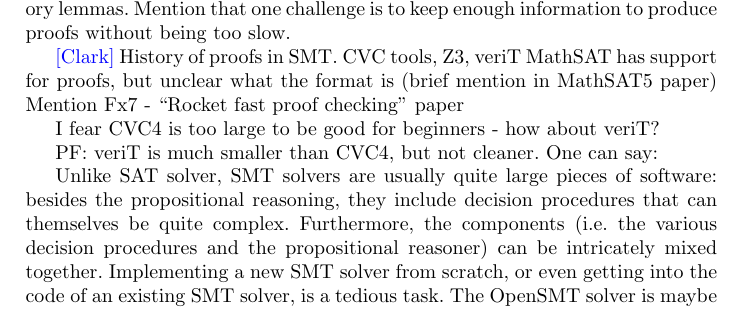
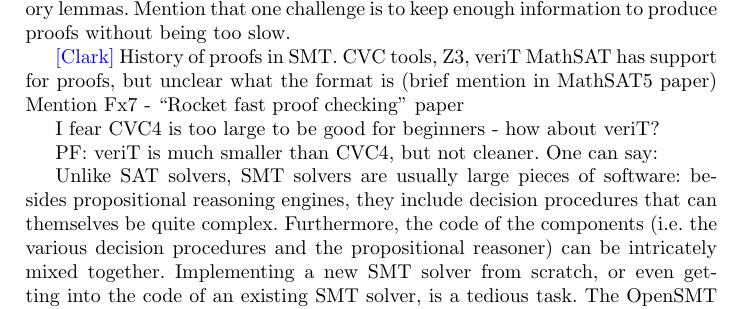
Before and after one commit to leodemoura/APPA, a LaTeX thesis (SMTProofs.tex): part of page 3 of 6, cut so that both start at the same text. Compiled offline with pdfLaTeX.

Commit message:
Fixed typos

```diff
--- a/SMTProofs.tex
+++ b/SMTProofs.tex
@@ -226,14 +226,14 @@ I fear CVC4 is too large to be good for beginners - how about veriT?
 
 PF: veriT is much smaller than CVC4, but not cleaner.  One can say:
 
-Unlike SAT solver, SMT solvers are usually quite large pieces of software:
-besides the propositional reasoning, they include decision procedures that can
-themselves be quite complex.  Furthermore, the components (i.e.\ the various
-decision procedures and the propositional reasoner) can be intricately mixed
-together.  Implementing a new SMT solver from scratch, or even getting into the
-code of an existing SMT solver, is a tedious task.  The OpenSMT solver is maybe
-the one that includes the best in its philosophy a less stiff learning curve for
-new developers.
+Unlike SAT solvers, SMT solvers are usually large pieces of software: besides
+propositional reasoning engines, they include decision procedures that can
+themselves be quite complex.  Furthermore, the code of the components (i.e.\ the
+various decision procedures and the propositional reasoner) can be intricately
+mixed together.  Implementing a new SMT solver from scratch, or even getting
+into the code of an existing SMT solver, is a tedious task.  The OpenSMT
+solver~\cite{} is maybe the one that includes the best in its philosophy a less
+stiff learning curve for new developers.
 
 \section{Proof Systems and Proof Consumption}
 
```
